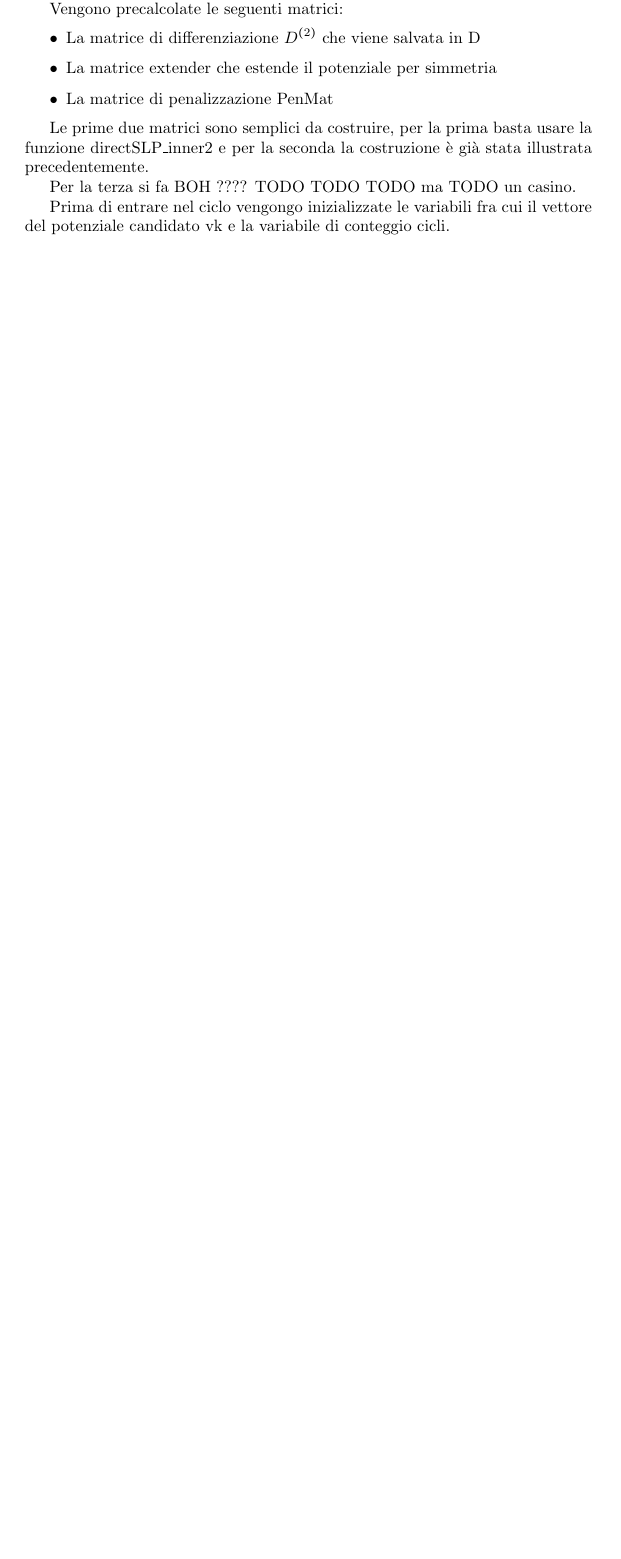
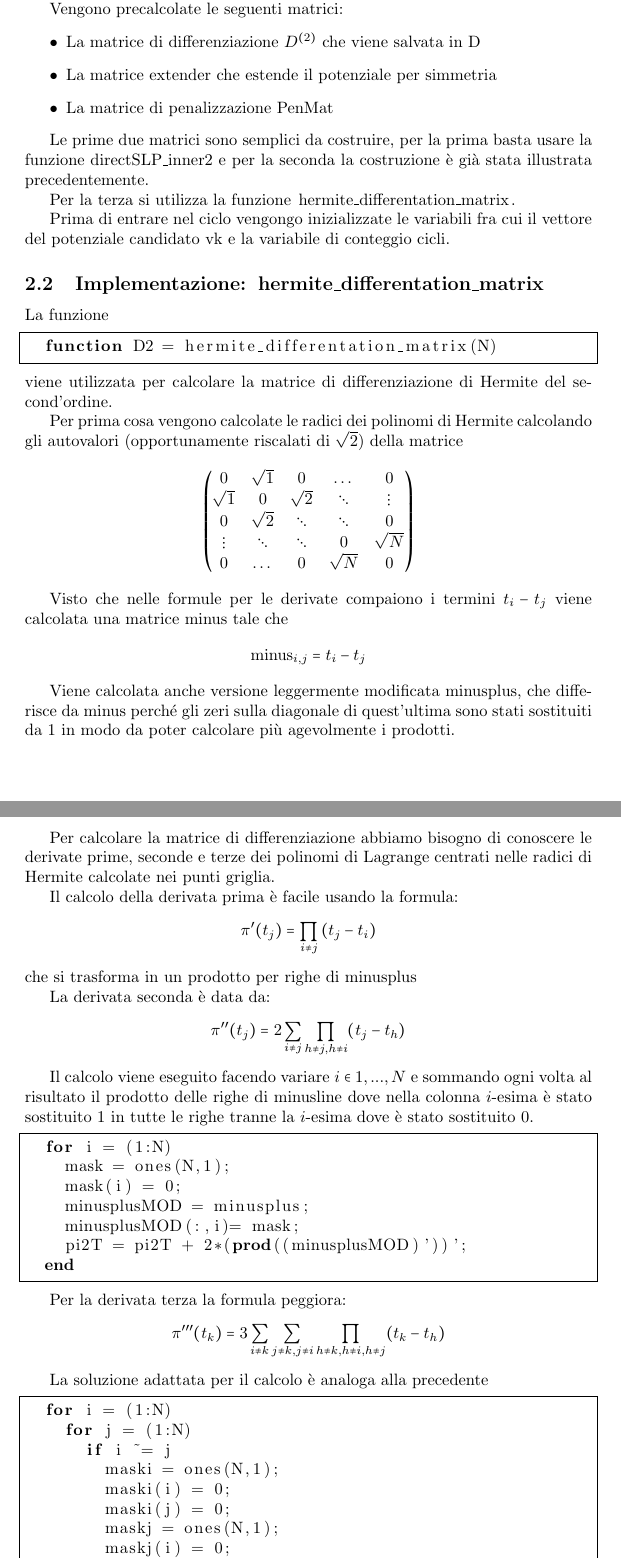
Before and after one commit to epol/labsp3, a LaTeX document (relazione.tex): part of page 3 of 4 before the commit and two parts of pages 3 and 4 of 6 after it, the two joined at a grey line, cut so that both start at the same text, the shorter picture padded with empty space. Compiled offline with pdfLaTeX.

Commit message:
second order hermite differentation matrix nella relazione

```diff
--- a/relazione.tex
+++ b/relazione.tex
@@ -252,5 +254,5 @@ Dopo aver incluso le librerie (\lstinline{regu} e
 argomento) il potenziale iniziale a $0$, riscala il problema da
-$[-L,L]$ trasformando gli autovalori e si calcola i punti griglia.
+$[-L,L]$ trasformando gli autovalori e calcola i punti griglia.
 
 Vengono precalcolate le seguenti matrici:
 \begin{itemize}
@@ -265,8 +267,84 @@ Le prime due matrici sono semplici da costruire, per la prima basta
 usare la funzione \lstinline{directSLP_inner2} e per la seconda la
   costruzione è già stata illustrata precedentemente.
 
-Per la terza si fa BOH ???? TODO TODO TODO ma TODO un casino.
+Per la terza si utilizza la funzione
+\lstinline{hermite_differentation_matrix}.
 
 Prima di entrare nel ciclo vengongo inizializzate le variabili fra cui
 il vettore del potenziale candidato \lstinline{vk} e la variabile di
 conteggio cicli.
+
+\subsection{Implementazione: \lstinline{hermite_differentation_matrix}}
+
+La funzione
+\begin{lstlisting}
+  function D2 = hermite_differentation_matrix(N)
+\end{lstlisting}
+viene utilizzata per calcolare la matrice di differenziazione di
+Hermite del second'ordine.
+
+Per prima cosa vengono calcolate le radici dei polinomi di Hermite
+calcolando gli autovalori (opportunamente riscalati di $\sqrt{2}$)
+della matrice
+\begin{equation*}
+  \begin{pmatrix}
+    0 & \sqrt{1} & 0 & \dots & 0 \\
+    \sqrt{1} & 0 & \sqrt{2} & \ddots & \vdots \\
+    0 & \sqrt{2} & \ddots & \ddots & 0 \\
+    \vdots & \ddots & \ddots & 0 & \sqrt{N} \\
+    0 & \dots & 0 & \sqrt{N} & 0
+  \end{pmatrix}
+\end{equation*}
+
+Visto che nelle formule per le derivate compaiono i termini $t_i -t_j$
+viene calcolata una matrice \lstinline{minus} tale che
+\[ \lstinline{minus} _{i,j} = t_i - t_j \]
+
+Viene calcolata anche versione leggermente modificata
+\lstinline{minusplus}, che differisce da \lstinline{minus} perché gli
+zeri sulla diagonale di quest'ultima sono stati sostituiti da $1$ in
+modo da poter calcolare più agevolmente i prodotti.
+
+Per calcolare la matrice di differenziazione abbiamo bisogno di
+conoscere le derivate prime, seconde e terze dei polinomi di Lagrange
+centrati nelle radici di Hermite calcolate nei punti griglia.
+
+Il calcolo della derivata prima è facile usando la formula:
+\[ \pi ' (t_j) = \prod _{i\neq j} \pa{t_j - t_i} \]
+che si trasforma in un prodotto per righe di \lstinline{minusplus}
+
+La derivata seconda è data da:
+\[ \pi'' (t_j) = 2 \sum _{i\neq j} \prod _{
+    h\neq j, h\neq i
+  } (t_j - t_h)
+\]
+
+Il calcolo viene eseguito facendo variare $i\in 1,...,N$ e sommando
+ogni volta al risultato il prodotto delle righe di
+\lstinline{minusline} dove nella colonna $i$-esima è stato sostituito
+$1$ in tutte le righe tranne la $i$-esima dove è stato sostituito $0$.
+\begin{lstlisting}
+  for i = (1:N)
+    mask = ones(N,1);
+    mask(i) = 0;
+    minusplusMOD = minusplus;
+    minusplusMOD(:,i)= mask;
+    pi2T = pi2T + 2*(prod((minusplusMOD)'))';
+  end
+\end{lstlisting}
+
+Per la derivata terza la formula peggiora:
+\[ \pi ''' (t_k) = 3 \sum _{i\neq k} \sum _{j\neq k, j\neq i} \prod
+_{h\neq k, h\neq i, h\neq j} (t_k - t_h) \]
+
+La soluzione adattata per il calcolo è analoga alla precedente
+\begin{lstlisting}
+  for i = (1:N)
+    for j = (1:N)
+      if i ~= j
+        maski = ones(N,1);
+        maski(i) = 0;
+        maski(j) = 0;
+        maskj = ones(N,1);
+        maskj(i) = 0;
+        maskj(j) = 0;
```
Also changed, not shown: relazione.tex (54 more changed lines).
